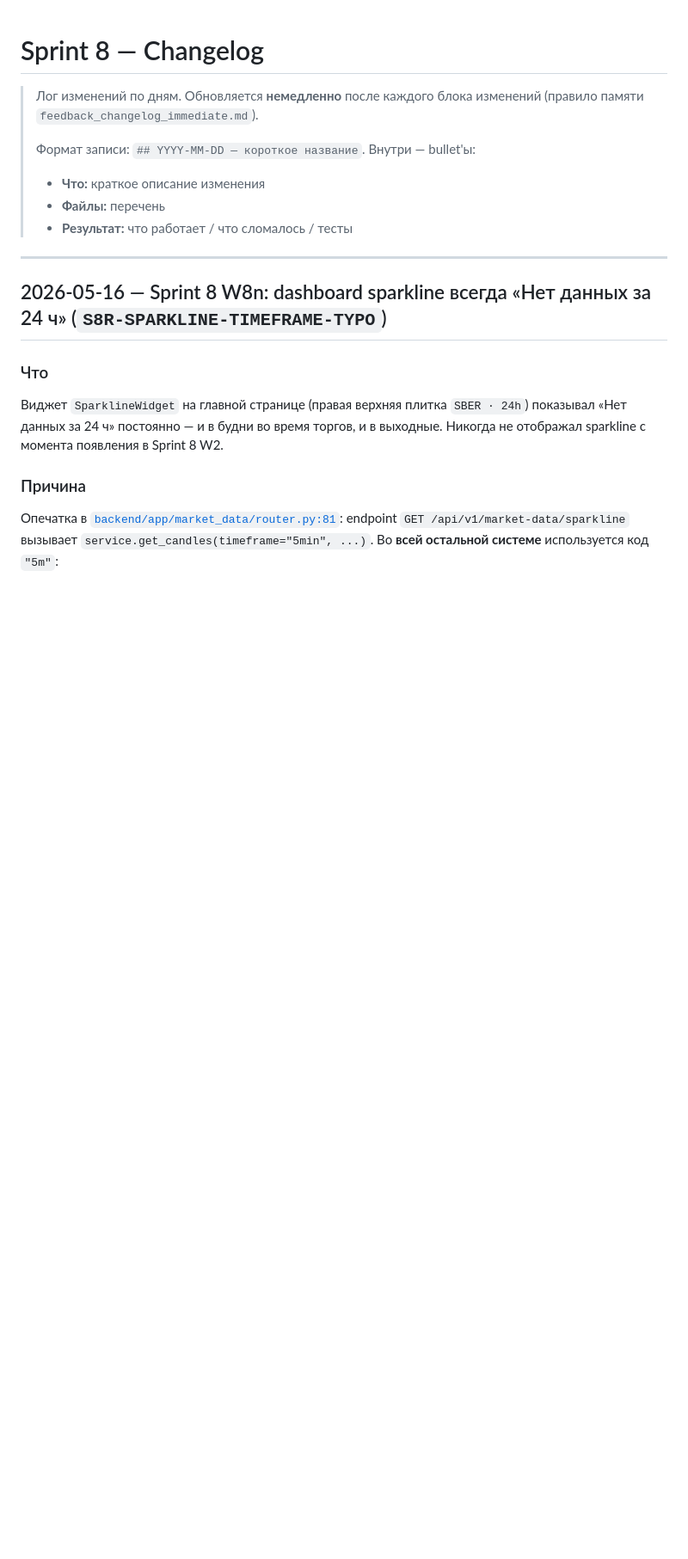
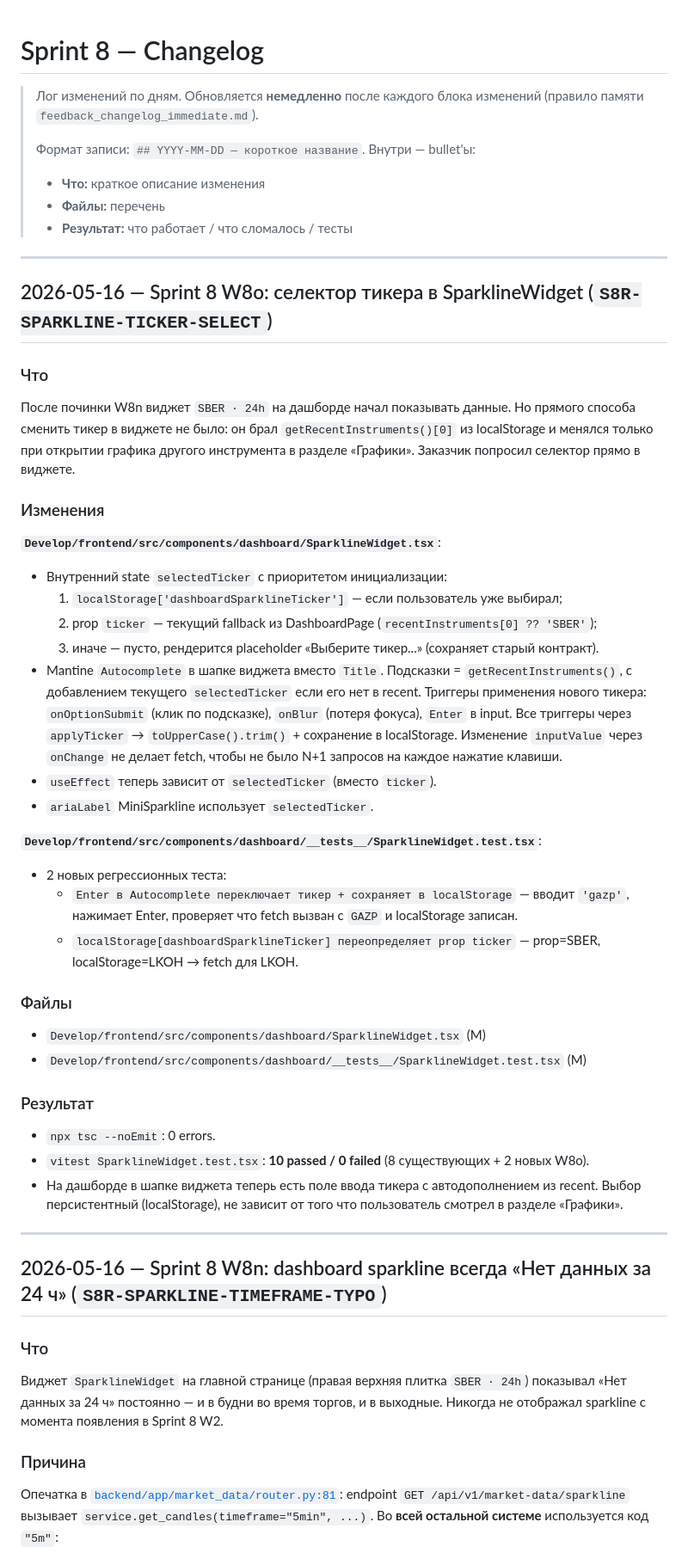
Before and after one commit to SergoPipo/test, a Markdown page: Спринты/Sprint_8/changelog.md, the part around the change. Shown at 86% size. GitHub-like rendering; blank space fills up the shorter version.

Commit message:
docs(s8-w8o): селектор тикера в SparklineWidget
Mantine Autocomplete в шапке виджета на дашборде с подсказками из
recent instruments. Выбор персистентный (localStorage).

Подробности — Develop@f59290f.

Co-Authored-By: Claude Opus 4.7 (1M context) <noreply@anthropic.com>

```diff
--- a/Спринты/Sprint_8/changelog.md
+++ b/Спринты/Sprint_8/changelog.md
@@ -7,6 +7,43 @@
 > - **Что:** краткое описание изменения
 > - **Файлы:** перечень
 > - **Результат:** что работает / что сломалось / тесты
+
+---
+
+## 2026-05-16 — Sprint 8 W8o: селектор тикера в SparklineWidget (`S8R-SPARKLINE-TICKER-SELECT`)
+
+### Что
+
+После починки W8n виджет `SBER · 24h` на дашборде начал показывать данные. Но прямого способа сменить тикер в виджете не было: он брал `getRecentInstruments()[0]` из localStorage и менялся только при открытии графика другого инструмента в разделе «Графики». Заказчик попросил селектор прямо в виджете.
+
+### Изменения
+
+**`Develop/frontend/src/components/dashboard/SparklineWidget.tsx`**:
+
+- Внутренний state `selectedTicker` с приоритетом инициализации:
+  1. `localStorage['dashboardSparklineTicker']` — если пользователь уже выбирал;
+  2. prop `ticker` — текущий fallback из DashboardPage (`recentInstruments[0] ?? 'SBER'`);
+  3. иначе — пусто, рендерится placeholder «Выберите тикер...» (сохраняет старый контракт).
+- Mantine `Autocomplete` в шапке виджета вместо `Title`. Подсказки = `getRecentInstruments()`, с добавлением текущего `selectedTicker` если его нет в recent. Триггеры применения нового тикера: `onOptionSubmit` (клик по подсказке), `onBlur` (потеря фокуса), `Enter` в input. Все триггеры через `applyTicker` → `toUpperCase().trim()` + сохранение в localStorage. Изменение `inputValue` через `onChange` не делает fetch, чтобы не было N+1 запросов на каждое нажатие клавиши.
+- `useEffect` теперь зависит от `selectedTicker` (вместо `ticker`).
+- `ariaLabel` MiniSparkline использует `selectedTicker`.
+
+**`Develop/frontend/src/components/dashboard/__tests__/SparklineWidget.test.tsx`**:
+
+- 2 новых регрессионных теста:
+  - `Enter в Autocomplete переключает тикер + сохраняет в localStorage` — вводит `'gazp'`, нажимает Enter, проверяет что fetch вызван с `GAZP` и localStorage записан.
+  - `localStorage[dashboardSparklineTicker] переопределяет prop ticker` — prop=SBER, localStorage=LKOH → fetch для LKOH.
+
+### Файлы
+
+- `Develop/frontend/src/components/dashboard/SparklineWidget.tsx` (M)
+- `Develop/frontend/src/components/dashboard/__tests__/SparklineWidget.test.tsx` (M)
+
+### Результат
+
+- `npx tsc --noEmit`: 0 errors.
+- `vitest SparklineWidget.test.tsx`: **10 passed / 0 failed** (8 существующих + 2 новых W8o).
+- На дашборде в шапке виджета теперь есть поле ввода тикера с автодополнением из recent. Выбор персистентный (localStorage), не зависит от того что пользователь смотрел в разделе «Графики».
 
 ---
 
```
Also changed, not shown: Спринты/Sprint_8/sprint_state.md (+2 -0 lines).
